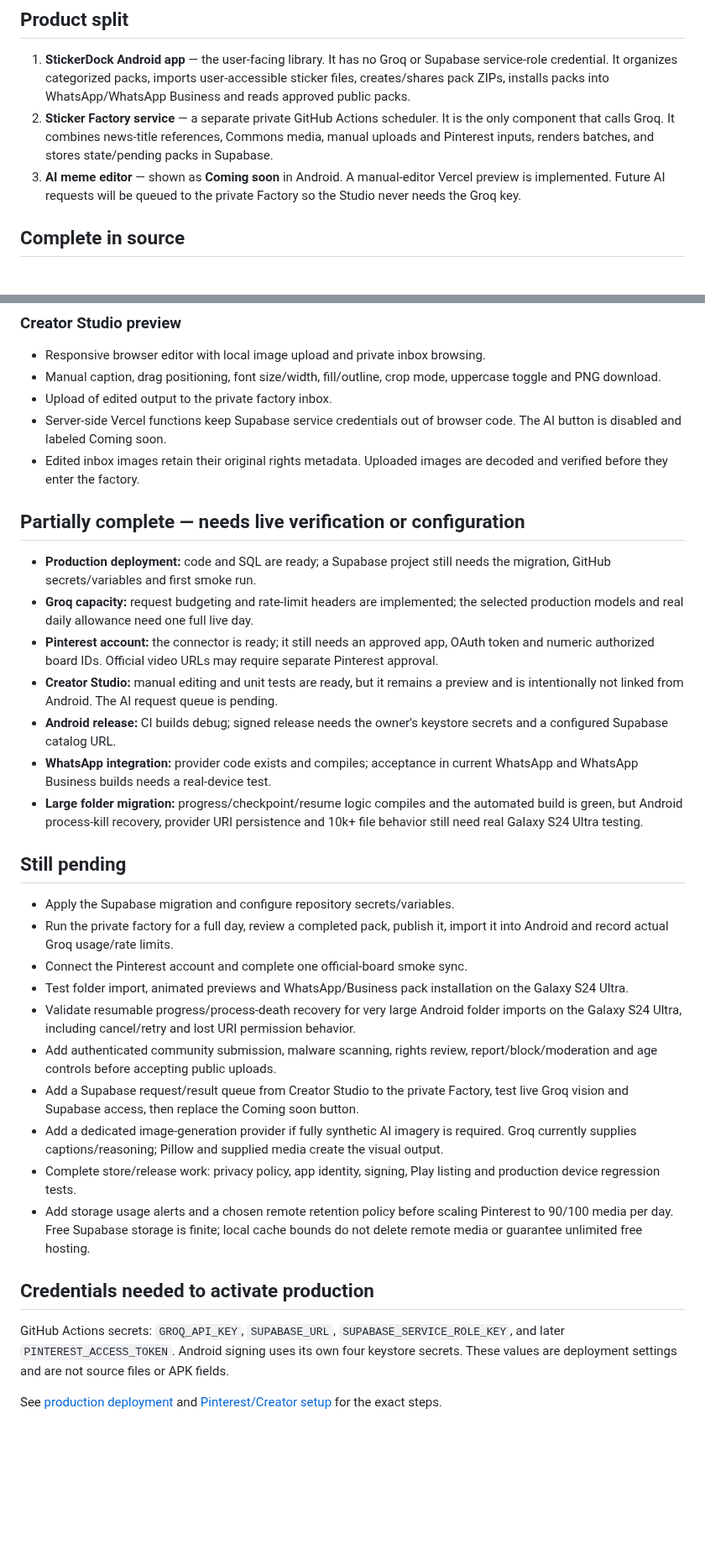
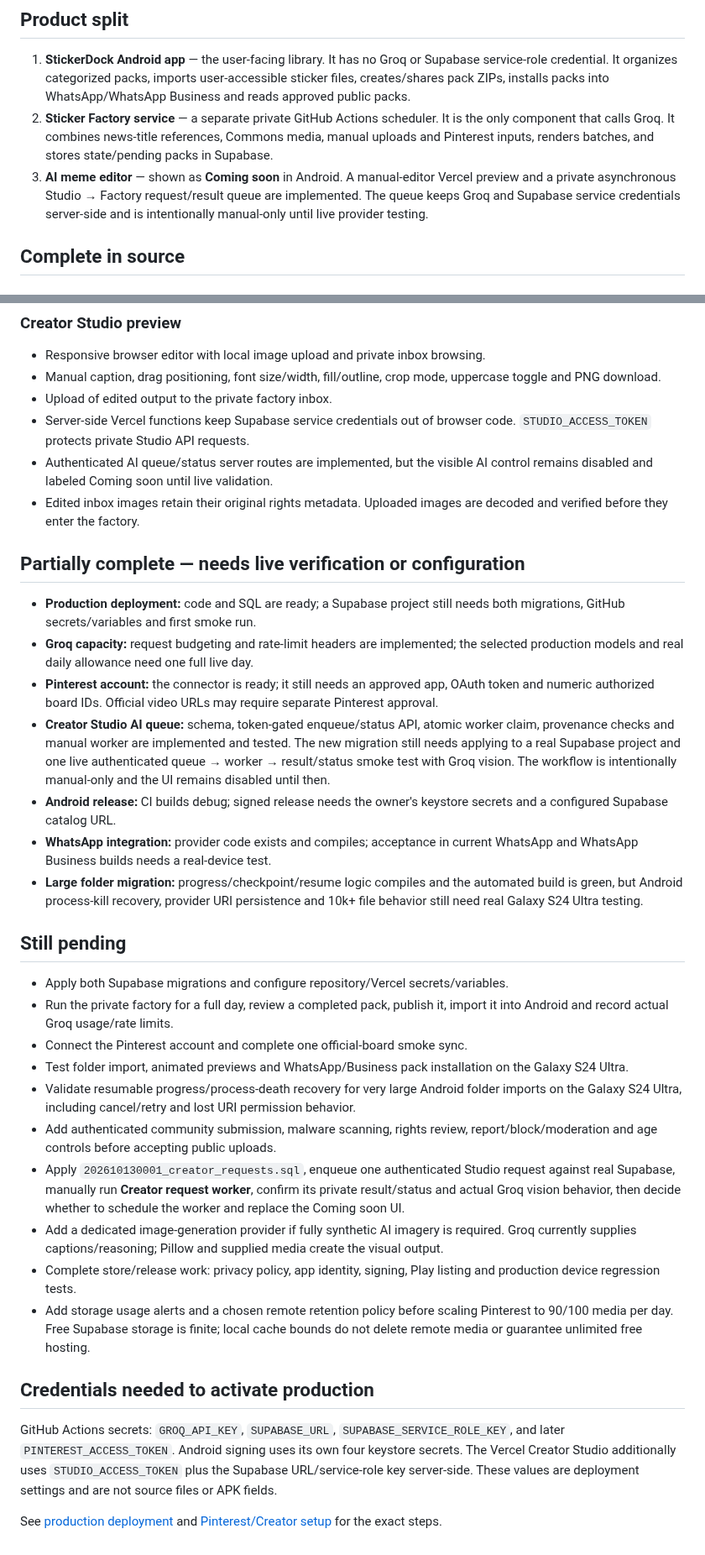
Before and after one commit to dvajjala-ui/stickerdock, a Markdown page: docs/IMPLEMENTATION_STATUS.md, 2 parts joined by grey strips. Shown at 84% size. GitHub-like rendering; blank space fills up the shorter version.

Commit message:
Document private Creator request queue implementation

```diff
--- a/docs/IMPLEMENTATION_STATUS.md
+++ b/docs/IMPLEMENTATION_STATUS.md
@@ -14,8 +14,9 @@ tests/builds. It does not replace live account, device or provider testing.
    Commons media, manual uploads and Pinterest inputs, renders batches, and
    stores state/pending packs in Supabase.
 3. **AI meme editor** — shown as **Coming soon** in Android. A manual-editor
-   Vercel preview is implemented. Future AI requests will be queued to the
-   private Factory so the Studio never needs the Groq key.
+   Vercel preview and a private asynchronous Studio → Factory request/result
+   queue are implemented. The queue keeps Groq and Supabase service credentials
+   server-side and is intentionally manual-only until live provider testing.
 
 ## Complete in source
 
@@ -84,22 +93,26 @@ tests/builds. It does not replace live account, device or provider testing.
   uppercase toggle and PNG download.
 - Upload of edited output to the private factory inbox.
 - Server-side Vercel functions keep Supabase service credentials out of browser
-  code. The AI button is disabled and labeled Coming soon.
+  code. `STUDIO_ACCESS_TOKEN` protects private Studio API requests.
+- Authenticated AI queue/status server routes are implemented, but the visible
+  AI control remains disabled and labeled Coming soon until live validation.
 - Edited inbox images retain their original rights metadata. Uploaded images
   are decoded and verified before they enter the factory.
 
 ## Partially complete — needs live verification or configuration
 
 - **Production deployment:** code and SQL are ready; a Supabase project still
-  needs the migration, GitHub secrets/variables and first smoke run.
+  needs both migrations, GitHub secrets/variables and first smoke run.
 - **Groq capacity:** request budgeting and rate-limit headers are implemented;
   the selected production models and real daily allowance need one full live day.
 - **Pinterest account:** the connector is ready; it still needs an approved app,
   OAuth token and numeric authorized board IDs. Official video URLs may require
   separate Pinterest approval.
-- **Creator Studio:** manual editing and unit tests are ready, but it remains a
-  preview and is intentionally not linked from Android. The AI request queue is
-  pending.
+- **Creator Studio AI queue:** schema, token-gated enqueue/status API, atomic
+  worker claim, provenance checks and manual worker are implemented and tested.
+  The new migration still needs applying to a real Supabase project and one live
+  authenticated queue → worker → result/status smoke test with Groq vision. The
+  workflow is intentionally manual-only and the UI remains disabled until then.
 - **Android release:** CI builds debug; signed release needs the owner's keystore
   secrets and a configured Supabase catalog URL.
 - **WhatsApp integration:** provider code exists and compiles; acceptance in
@@ -110,7 +123,8 @@ tests/builds. It does not replace live account, device or provider testing.
 
 ## Still pending
 
-- Apply the Supabase migration and configure repository secrets/variables.
+- Apply both Supabase migrations and configure repository/Vercel
+  secrets/variables.
 - Run the private factory for a full day, review a completed pack, publish it,
   import it into Android and record actual Groq usage/rate limits.
 - Connect the Pinterest account and complete one official-board smoke sync.
@@ -121,8 +135,10 @@ tests/builds. It does not replace live account, device or provider testing.
   permission behavior.
 - Add authenticated community submission, malware scanning, rights review,
   report/block/moderation and age controls before accepting public uploads.
-- Add a Supabase request/result queue from Creator Studio to the private Factory,
-  test live Groq vision and Supabase access, then replace the Coming soon button.
+- Apply `202610130001_creator_requests.sql`, enqueue one authenticated Studio
+  request against real Supabase, manually run **Creator request worker**, confirm
+  its private result/status and actual Groq vision behavior, then decide whether
+  to schedule the worker and replace the Coming soon UI.
 - Add a dedicated image-generation provider if fully synthetic AI imagery is
   required. Groq currently supplies captions/reasoning; Pillow and supplied media
   create the visual output.
@@ -136,8 +152,9 @@ tests/builds. It does not replace live account, device or provider testing.
 
 GitHub Actions secrets: `GROQ_API_KEY`, `SUPABASE_URL`,
 `SUPABASE_SERVICE_ROLE_KEY`, and later `PINTEREST_ACCESS_TOKEN`. Android signing
-uses its own four keystore secrets. These values are deployment settings and are
-not source files or APK fields.
+uses its own four keystore secrets. The Vercel Creator Studio additionally uses
+`STUDIO_ACCESS_TOKEN` plus the Supabase URL/service-role key server-side. These
+values are deployment settings and are not source files or APK fields.
 
 See [production deployment](PRODUCTION_DEPLOYMENT.md) and
 [Pinterest/Creator setup](PINTEREST_AND_CREATOR_STUDIO.md) for the exact steps.
```
Also changed, not shown: other parts of docs/IMPLEMENTATION_STATUS.md (+8 -0 lines).
